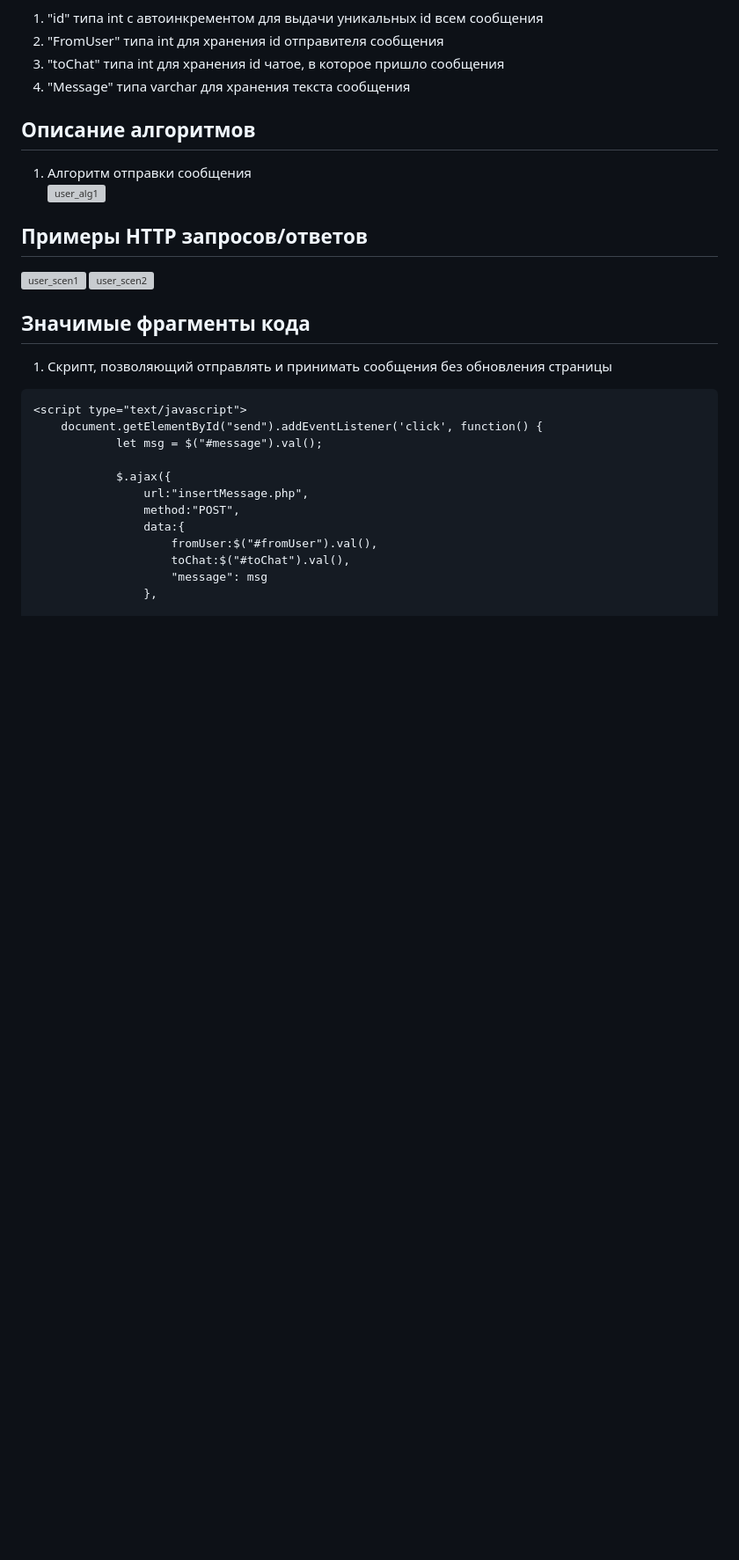
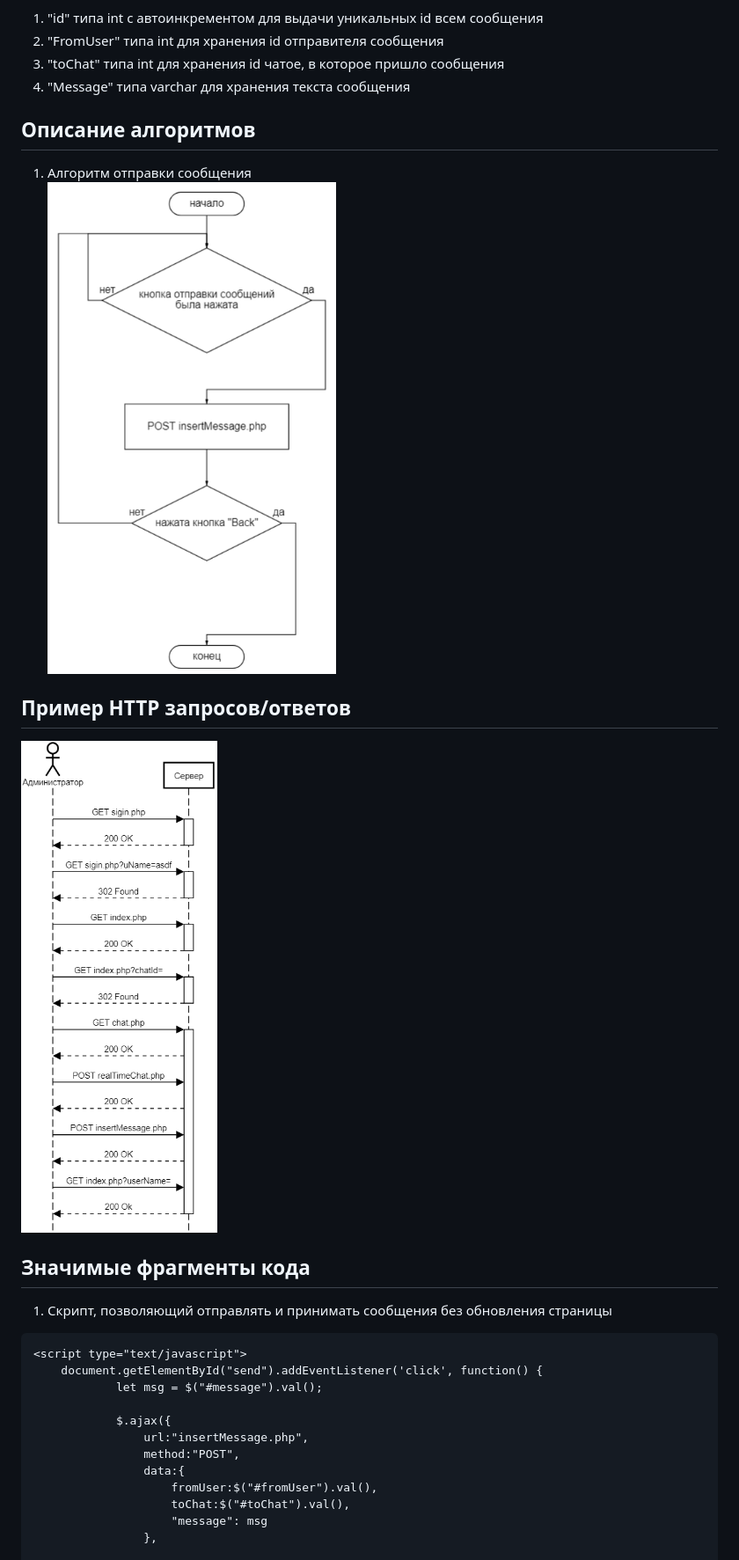
Before and after one commit to scifipunk/lab3, a Markdown page: lab3.md, the part around one of its changes. Shown at 88% size. Drawn GitHub-style; blank space fills up the shorter version; grey boxes are pictures that could not be loaded.

```diff
--- a/lab3.md
+++ b/lab3.md
@@ -46,13 +46,13 @@ Messages:
 
 ## Описание алгоритмов
 1. Алгоритм отправки сообщения
-![user_alg1](pictures/alg-setComment.png)
+![user_alg1](slides/algs.PNG)
 
 
 
-## Примеры HTTP запросов/ответов
-![user_scen1](pictures/get_example1.png)
-![user_scen2](pictures/get_example2.png)
+## Пример HTTP запросов/ответов
+![user_scen1](slides/https.PNG)
+
 
 ## Значимые фрагменты кода
 1. Скрипт, позволяющий отправлять и принимать сообщения без обновления страницы
```
Also changed, not shown: other parts of lab3.md (+3 -3 lines).
